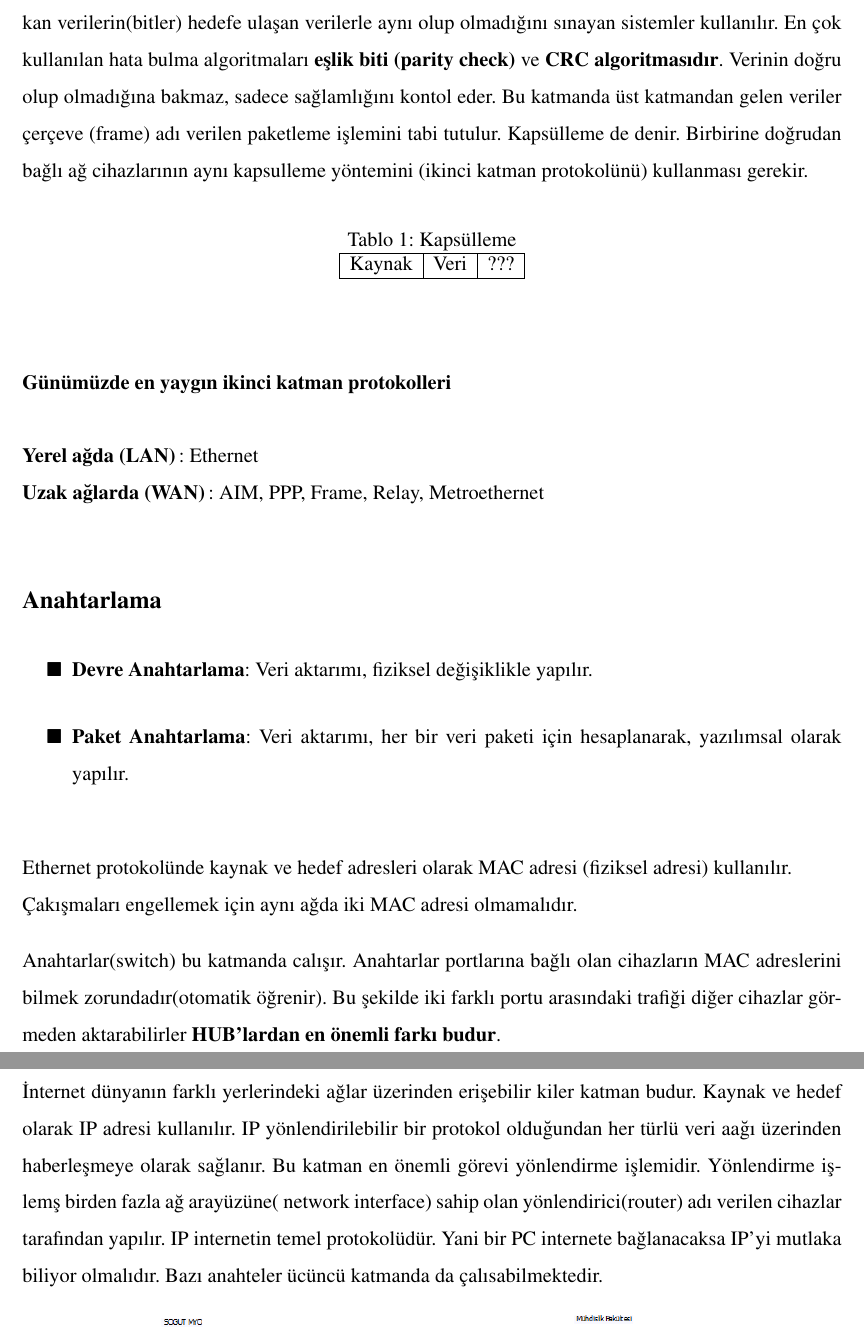
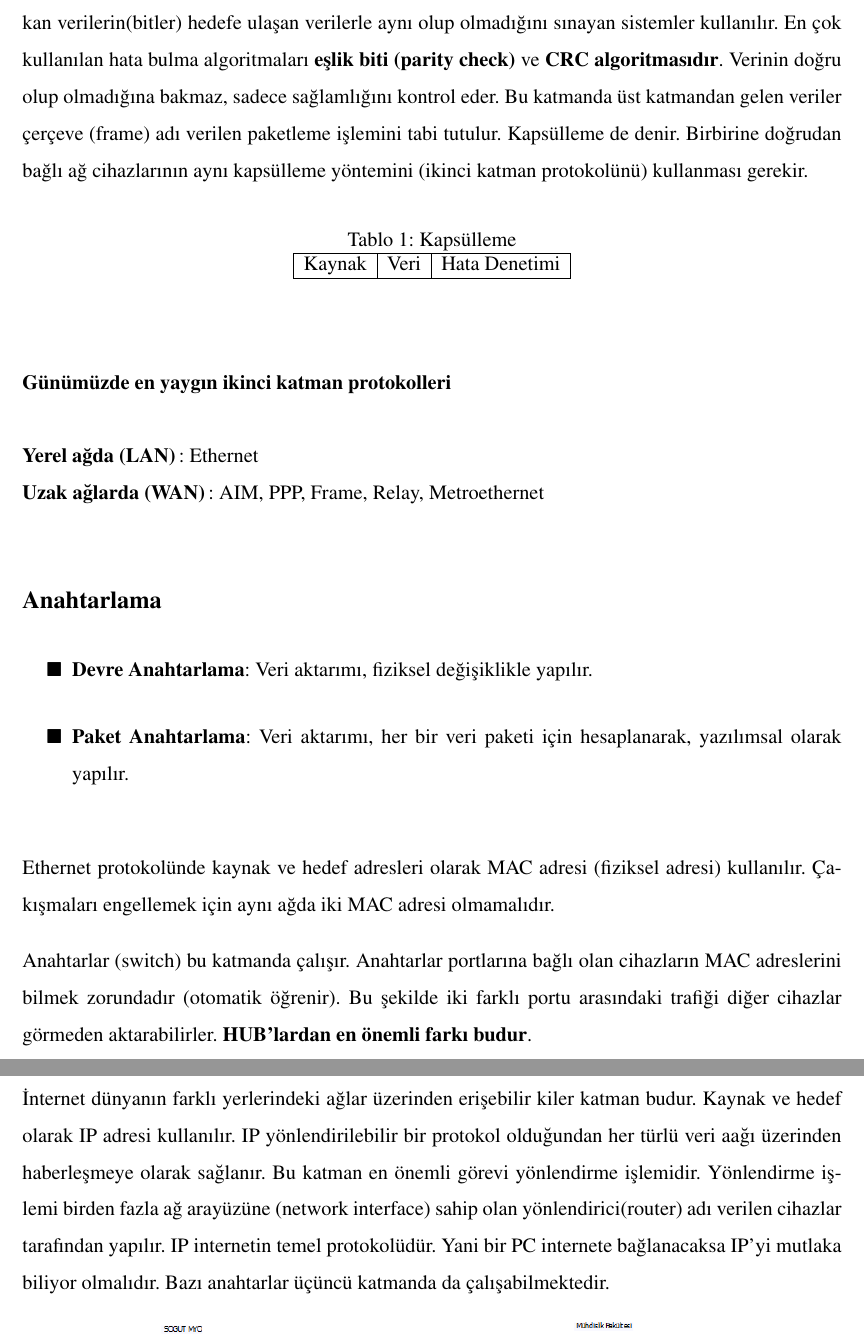
Before and after one commit to ozalpmurat/computer-networks, a LaTeX document (0BMproje.tex, which reads bolum1.tex): two parts of pages 8 and 9 of 33, joined at a grey line, cut so that both start at the same text. Compiled offline with pdfLaTeX.

Commit message:
imla düzenlemeleri

```diff
--- a/bolum1.tex
+++ b/bolum1.tex
@@ -31,10 +31,10 @@ Birinci katman donanımları:
 Verinin fiziksel ortamdan güvenli bir şekilde taşınmasından sorumlu olan katmandır.
 Kaynaktan çıkan verilerin(bitler) hedefe ulaşan verilerle aynı olup olmadığını sınayan sistemler kullanılır.
 En çok kullanılan hata bulma algoritmaları \textbf{eşlik biti (parity check)} ve \textbf{CRC algoritmasıdır}.
-Verinin doğru olup olmadığına bakmaz, sadece sağlamlığını kontol eder.
+Verinin doğru olup olmadığına bakmaz, sadece sağlamlığını kontrol eder.
 Bu katmanda üst katmandan gelen veriler çerçeve (frame) adı verilen paketleme işlemini tabi tutulur.
 Kapsülleme de denir.
-Birbirine doğrudan bağlı ağ cihazlarının aynı kapsulleme yöntemini (ikinci katman protokolünü) kullanması gerekir.
+Birbirine doğrudan bağlı ağ cihazlarının aynı kapsülleme yöntemini (ikinci katman protokolünü) kullanması gerekir.
 
 \begin{table}[h]
 	\centering
@@ -42,7 +42,7 @@ Birbirine doğrudan bağlı ağ cihazlarının aynı kapsulleme yöntemini (ikin
 	\label{tab:table_kapsulleme}
 	\begin{tabular}{|c|c|c|}
 		\hline
-		Kaynak & Veri & ??? \\
+		Kaynak & Veri & Hata Denetimi \\
 		\hline
 	\end{tabular}
 \end{table}
@@ -55,22 +55,21 @@ Birbirine doğrudan bağlı ağ cihazlarının aynı kapsulleme yöntemini (ikin
 	\item[$\blacksquare$] \textbf{Devre Anahtarlama}: Veri aktarımı, fiziksel değişiklikle yapılır.
 	\item[$\blacksquare$] \textbf{Paket Anahtarlama}: Veri aktarımı, her bir veri paketi için hesaplanarak, yazılımsal olarak yapılır.
 \end{enumerate}
-Ethernet protokolünde kaynak ve hedef adresleri olarak MAC adresi (fiziksel adresi) kullanılır.\\
-Çakışmaları engellemek için aynı ağda iki MAC adresi olmamalıdır.
+Ethernet protokolünde kaynak ve hedef adresleri olarak MAC adresi (fiziksel adresi) kullanılır. Çakışmaları engellemek için aynı ağda iki MAC adresi olmamalıdır.
 
-Anahtarlar(switch) bu katmanda calışır.
-Anahtarlar portlarına bağlı olan cihazların MAC adreslerini bilmek zorundadır(otomatik öğrenir).
-Bu şekilde iki farklı portu arasındaki trafiği diğer cihazlar görmeden aktarabilirler \textbf{HUB'lardan en önemli farkı budur}.
+Anahtarlar (switch) bu katmanda çalışır.
+Anahtarlar portlarına bağlı olan cihazların MAC adreslerini bilmek zorundadır (otomatik öğrenir).
+Bu şekilde iki farklı portu arasındaki trafiği diğer cihazlar görmeden aktarabilirler. \textbf{HUB'lardan en önemli farkı budur}.
 
 \subsubsection{AĞ Katmanı (IP) }
 İnternet dünyanın farklı yerlerindeki ağlar üzerinden erişebilir kiler katman budur.
 Kaynak ve hedef olarak IP adresi kullanılır.
 IP yönlendirilebilir bir protokol olduğundan her türlü veri aağı üzerinden haberleşmeye olarak sağlanır.
 Bu katman en önemli görevi yönlendirme işlemidir.
-Yönlendirme işlemş birden fazla ağ arayüzüne( network interface) sahip olan yönlendirici(router) adı verilen cihazlar tarafından yapılır.
+Yönlendirme işlemi birden fazla ağ arayüzüne (network interface) sahip olan yönlendirici(router) adı verilen cihazlar tarafından yapılır.
 IP internetin temel protokolüdür.
 Yani bir PC internete bağlanacaksa IP'yi mutlaka biliyor olmalıdır.
-	Bazı anahteler ücüncü katmanda da çalısabilmektedir.
+	Bazı anahtarlar üçüncü katmanda da çalışabilmektedir.
 \begin{figure}[!ht]
 	\includegraphics[width=15cm]{images/ip_katman}
 	\caption{AĞ Katmanı}
```
Also changed, not shown: bolum1.tex (25 more changed lines).
